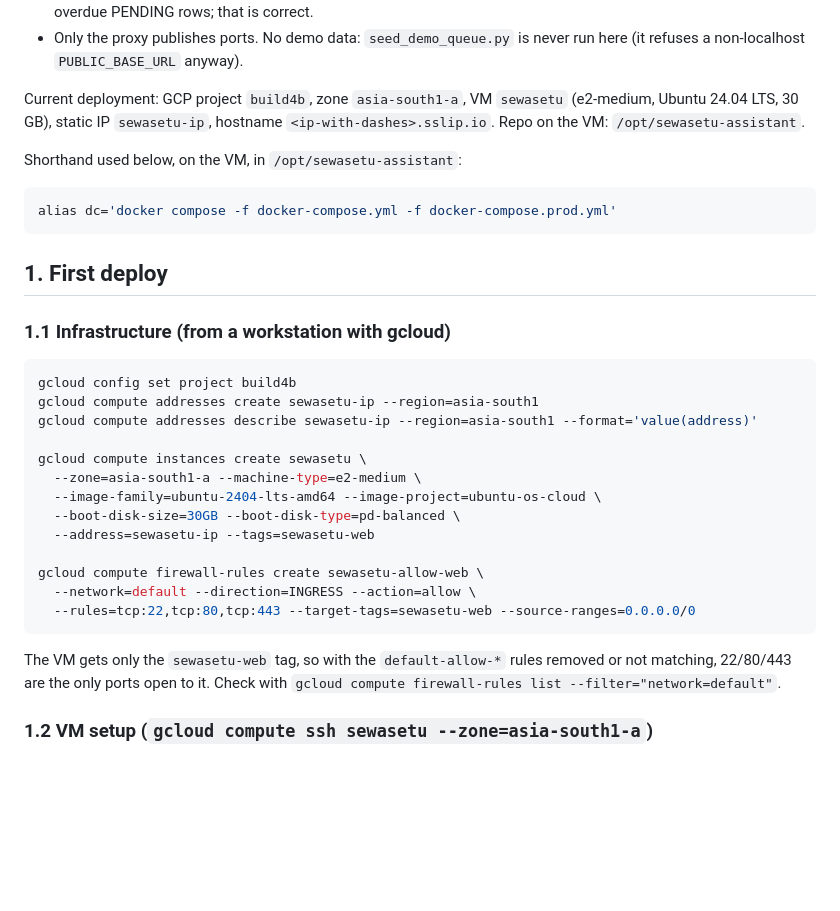
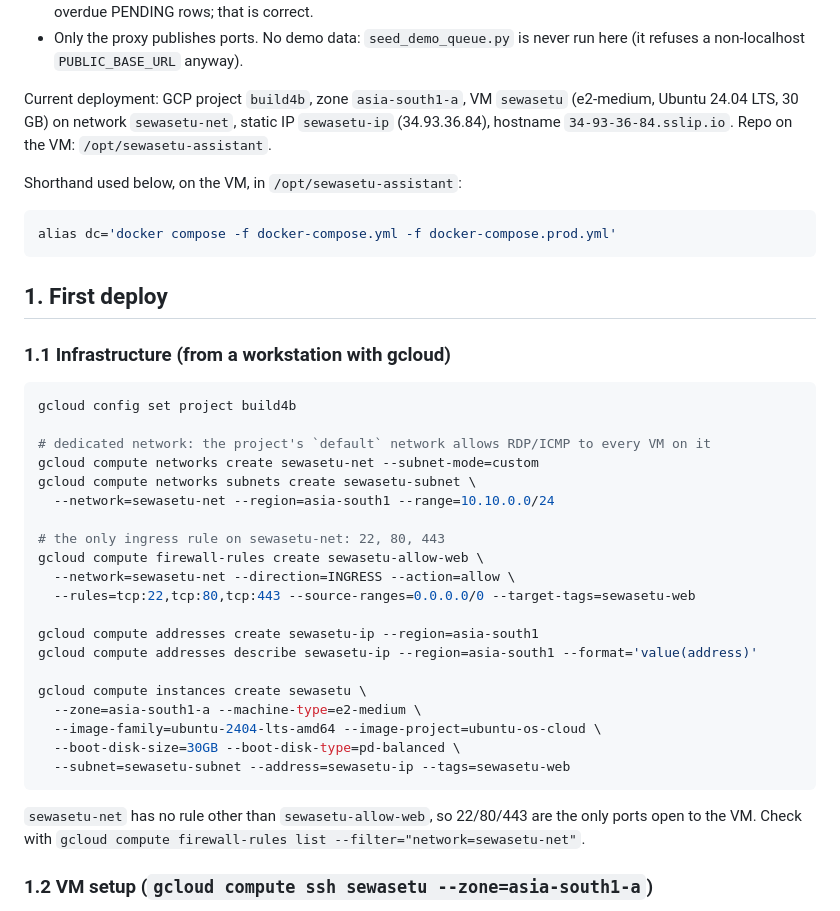
Before and after one commit to Keyashqa/sewasetu-assistant, a Markdown page: DEPLOY.md, the part around the change. Rendered like a GitHub page; blank space fills up the shorter version.

Commit message:
DEPLOY.md: dedicated sewasetu-net network; record IP and hostname

````diff
--- a/DEPLOY.md
+++ b/DEPLOY.md
@@ -12,8 +12,8 @@ One VM, the same compose stack as local, plus `docker-compose.prod.yml`:
   refuses a non-localhost `PUBLIC_BASE_URL` anyway).
 
 Current deployment: GCP project `build4b`, zone `asia-south1-a`, VM `sewasetu`
-(e2-medium, Ubuntu 24.04 LTS, 30 GB), static IP `sewasetu-ip`, hostname
-`<ip-with-dashes>.sslip.io`. Repo on the VM: `/opt/sewasetu-assistant`.
+(e2-medium, Ubuntu 24.04 LTS, 30 GB) on network `sewasetu-net`, static IP `sewasetu-ip`
+(34.93.36.84), hostname `34-93-36-84.sslip.io`. Repo on the VM: `/opt/sewasetu-assistant`.
 
 Shorthand used below, on the VM, in `/opt/sewasetu-assistant`:
 
@@ -27,6 +27,17 @@ alias dc='docker compose -f docker-compose.yml -f docker-compose.prod.yml'
 
 ```bash
 gcloud config set project build4b
+
+# dedicated network: the project's `default` network allows RDP/ICMP to every VM on it
+gcloud compute networks create sewasetu-net --subnet-mode=custom
+gcloud compute networks subnets create sewasetu-subnet \
+  --network=sewasetu-net --region=asia-south1 --range=10.10.0.0/24
+
+# the only ingress rule on sewasetu-net: 22, 80, 443
+gcloud compute firewall-rules create sewasetu-allow-web \
+  --network=sewasetu-net --direction=INGRESS --action=allow \
+  --rules=tcp:22,tcp:80,tcp:443 --source-ranges=0.0.0.0/0 --target-tags=sewasetu-web
+
 gcloud compute addresses create sewasetu-ip --region=asia-south1
 gcloud compute addresses describe sewasetu-ip --region=asia-south1 --format='value(address)'
 
@@ -34,16 +45,12 @@ gcloud compute instances create sewasetu \
   --zone=asia-south1-a --machine-type=e2-medium \
   --image-family=ubuntu-2404-lts-amd64 --image-project=ubuntu-os-cloud \
   --boot-disk-size=30GB --boot-disk-type=pd-balanced \
-  --address=sewasetu-ip --tags=sewasetu-web
-
-gcloud compute firewall-rules create sewasetu-allow-web \
-  --network=default --direction=INGRESS --action=allow \
-  --rules=tcp:22,tcp:80,tcp:443 --target-tags=sewasetu-web --source-ranges=0.0.0.0/0
+  --subnet=sewasetu-subnet --address=sewasetu-ip --tags=sewasetu-web
 ```
 
-The VM gets only the `sewasetu-web` tag, so with the `default-allow-*` rules removed or
-not matching, 22/80/443 are the only ports open to it. Check with
-`gcloud compute firewall-rules list --filter="network=default"`.
+`sewasetu-net` has no rule other than `sewasetu-allow-web`, so 22/80/443 are the only ports
+open to the VM. Check with
+`gcloud compute firewall-rules list --filter="network=sewasetu-net"`.
 
 ### 1.2 VM setup (`gcloud compute ssh sewasetu --zone=asia-south1-a`)
 
````
